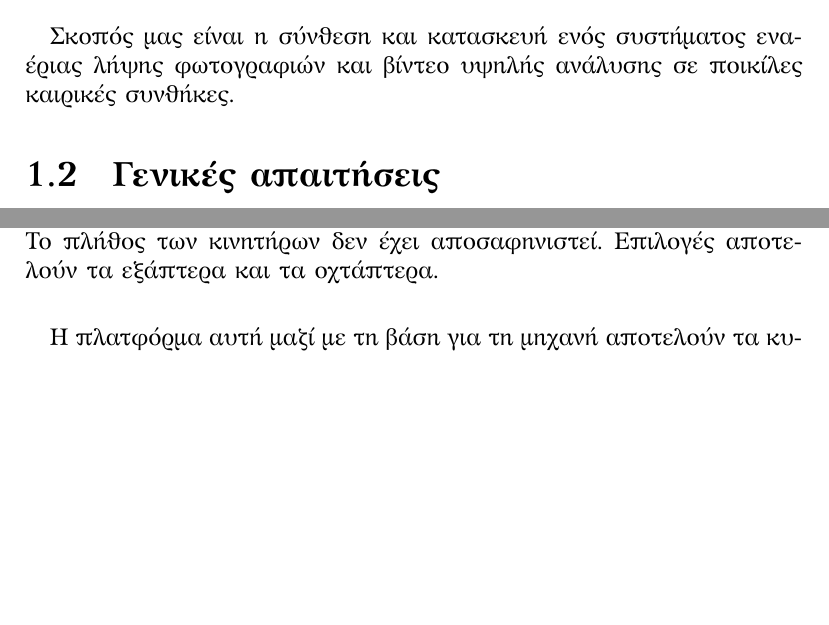
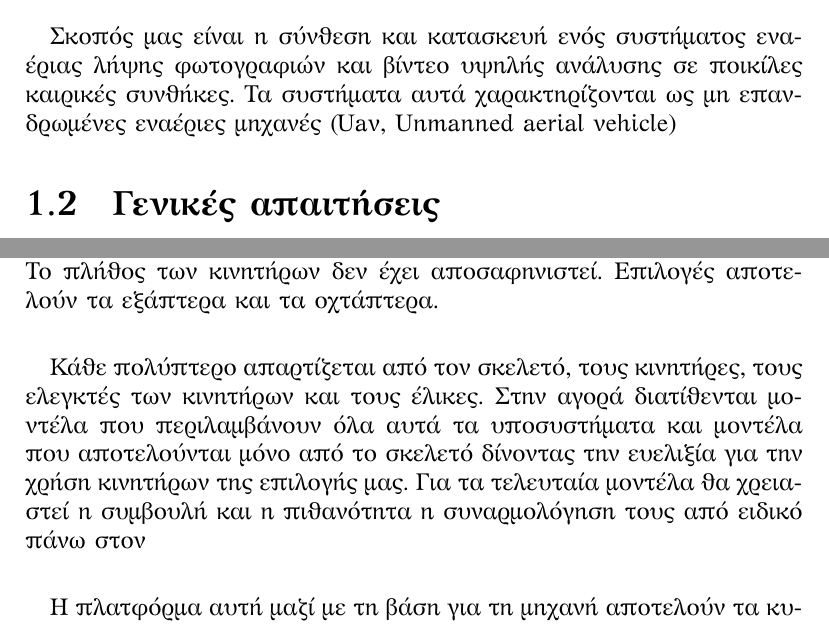
Before and after one commit to amolofos/AerialShooting, a LaTeX thesis (Technical Documents/Technical Report No1/TechnicalReportNo1.tex): two parts of pages 7 and 10 of 22 before the commit and two parts of pages 7 and 10 of 25 after it, joined at a grey line, cut so that both start at the same text, the shorter picture padded with empty space. Compiled offline with XeLaTeX.

Commit message:
Ενημέρωση του github. Καμία σοβαρή αλλαγή.

```diff
--- a/Technical Documents/Technical Report No1/TechnicalReportNo1.tex
+++ b/Technical Documents/Technical Report No1/TechnicalReportNo1.tex
@@ -89,7 +89,7 @@
 	\chapter{Εισαγωγή}
 
 		\section{Σκοπός}
-			\paragraph{}{Σκοπός μας είναι η σύνθεση και κατασκευή ενός συστήματος εναέριας λήψης φωτογραφιών και βίντεο υψηλής ανάλυσης σε ποικίλες καιρικές συνθήκες.
+			\paragraph{}{Σκοπός μας είναι η σύνθεση και κατασκευή ενός συστήματος εναέριας λήψης φωτογραφιών και βίντεο υψηλής ανάλυσης σε ποικίλες καιρικές συνθήκες. Τα συστήματα αυτά χαρακτηρίζονται ως μη επανδρωμένες εναέριες μηχανές (Uav, Unmanned aerial vehicle)
 			}
 
 		\section{Γενικές απαιτήσεις}
@@ -142,6 +142,8 @@
 		\section{Πτητική μηχανή}
 		\subsection{Πλατφόρμα πτήσης και προσγείωσης}
 			\paragraph{πλατφόρμα πτήσης}{Αναφέρεται στην πτητική συσκευή. Για λόγους ευστάθειας, ασφάλειας, ευχρηστίας, συντήρησης οδηγούμαστε στην επιλογή ενός ηλεκτρικού μέσου και συγκεκριμένα ενός πολυπτέρου. Το πλήθος των κινητήρων δεν έχει αποσαφηνιστεί. Επιλογές αποτελούν τα εξάπτερα και τα οχτάπτερα.
+			}
+			\paragraph{}{Κάθε πολύπτερο απαρτίζεται από τον σκελετό, τους κινητήρες, τους ελεγκτές των κινητήρων και τους έλικες. Στην αγορά διατίθενται μοντέλα που περιλαμβάνουν όλα αυτά τα υποσυστήματα και μοντέλα που αποτελούνται μόνο από το σκελετό δίνοντας την ευελιξία για την χρήση κινητήρων της επιλογής μας. Για τα τελευταία μοντέλα θα χρειαστεί η συμβουλή και η πιθανότητα η συναρμολόγηση τους από ειδικό πάνω στον
 			}
 			\paragraph{}{Η πλατφόρμα αυτή μαζί με τη βάση για τη μηχανή αποτελούν τα κυριότερα υποσυστήματα αφού θα καθορίσουν και την επιλογή των υπολοίπων. Στα βασικά χαρακτηριστικά της πτητικής πλατφόρμας πρέπει να περιλαμβάνονται η εύκολη και γρήγορη συναρμολόγηση της, η ανύψωση όσο το δυνατόν μεγαλύτερου φορτίου, η προστασία του περιβάλλοντος της από τους περιστρεφόμενους έλικες. Επιπλέον, η μεγαλύτερη δυνατή παρουσία στον αέρα και αντιμετώπιση διαφορετικών καιρικών συνθηκών αποτελούν σημαντικοί παράγοντες.
 			}
```
Also changed, not shown: Law Documents/Φεκ 2010 φύλλοΒ9.pdf (added), Technical Documents/Technical Report No1/TechnicalReportNo1.pdf, Technical Documents/Technical Report No1/TechnicalReportNo1.tex (8 more changed lines), 7 other files.
